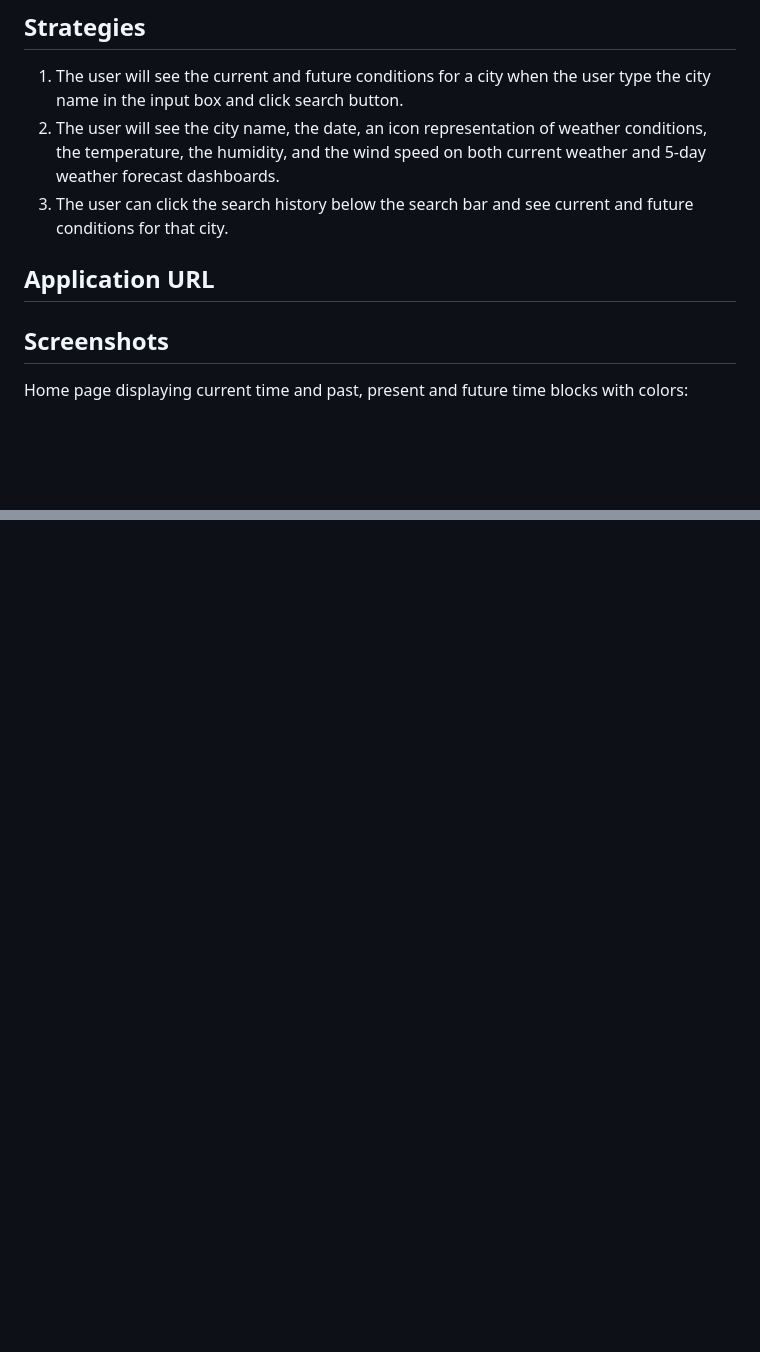
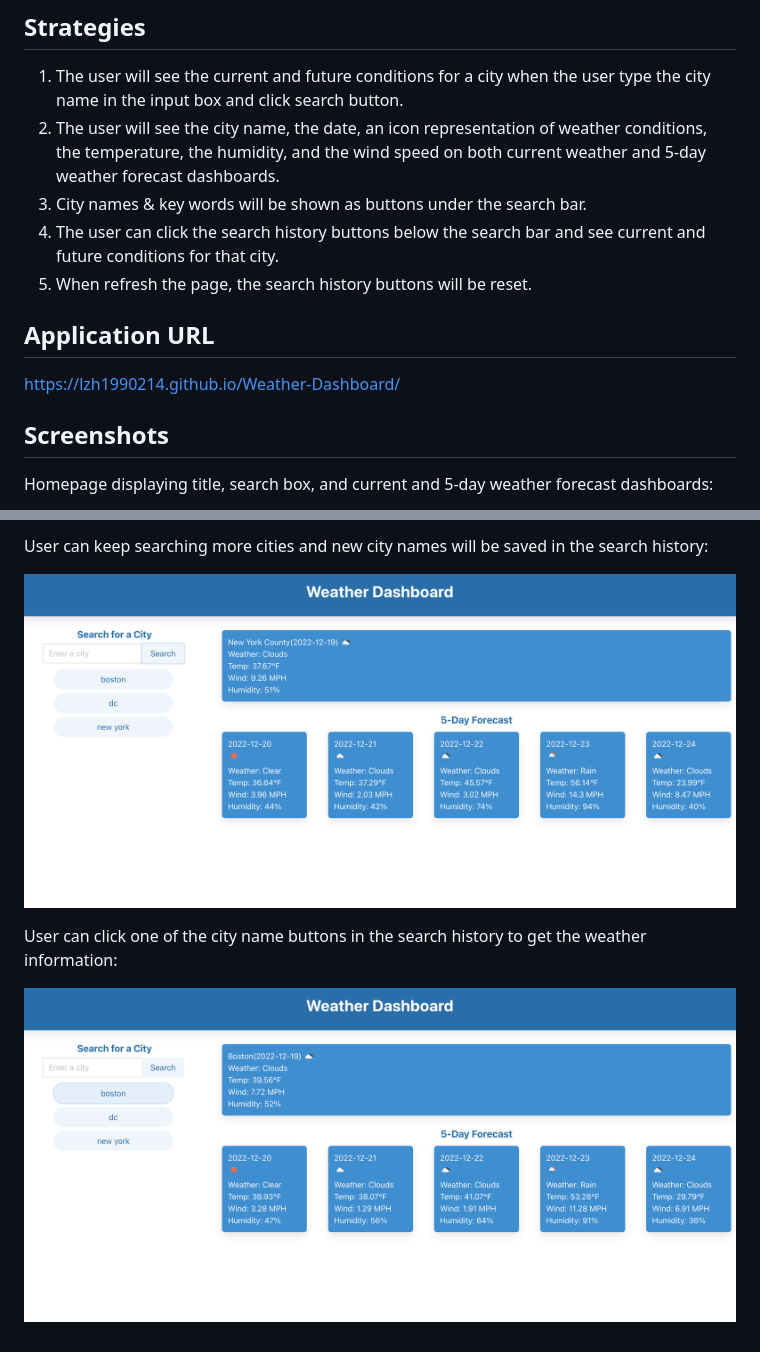
Before and after one commit to lzh1990214/Weather-Dashboard, a Markdown page: README.md, 2 parts joined by grey strips. Rendered like a GitHub page; pictures changed too: img/S5.png (added), img/S6.png (added); blank space fills up the shorter version.

Commit message:
finalized html and Readme

```diff
--- a/README.md
+++ b/README.md
@@ -8,13 +8,15 @@ This project is to create a simple interactive application that allows a user to
 
 1. The user will see the current and future conditions for a city when the user type the city name in the input box and click search button.
 2. The user will see the city name, the date, an icon representation of weather conditions, the temperature, the humidity, and the wind speed on both current weather and 5-day weather forecast dashboards.
-3. The user can click the search history below the search bar and see current and future conditions for that city.
+3. City names & key words will be shown as buttons under the search bar.
+4. The user can click the search history buttons below the search bar and see current and future conditions for that city.
+5. When refresh the page, the search history buttons will be reset.
 
 ## Application URL
 
-
+https://lzh1990214.github.io/Weather-Dashboard/
 
 ## Screenshots
 
-Home page displaying current time and past, present and future time blocks with colors:
+Homepage displaying title, search box, and current and 5-day weather forecast dashboards:
 
@@ -21,0 +37,7 @@ Home page displaying current time and past, present and future time blocks with
+User can keep searching more cities and new city names will be saved in the search history:
+
+![Mainpage](./img/S5.png)
+
+User can click one of the city name buttons in the search history to get the weather information:
+
+![Mainpage](./img/S6.png)
```
Also changed, not shown: other parts of README.md (+14 -1 lines), img/S1.png (added), img/S2.png (added), img/S3.png (added), img/S4.png (added), 4 other files.
